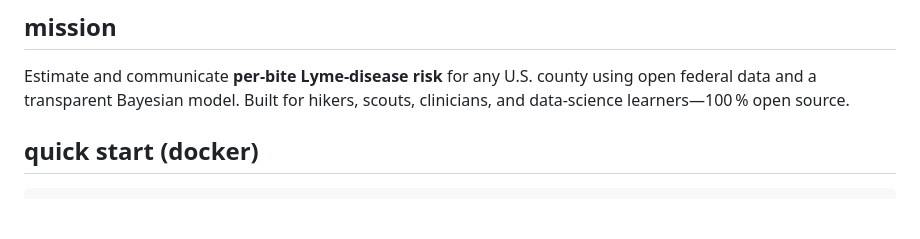
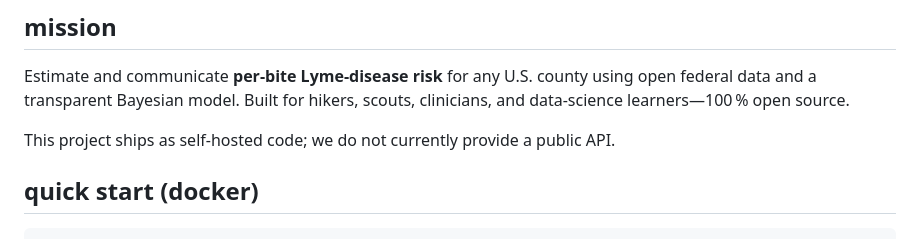
Before and after one commit to brockwebb/TickBiteRisk, a Markdown page: README.md, the part around the change. Drawn GitHub-style; blank space fills up the shorter version.

```diff
--- a/README.md
+++ b/README.md
@@ -8,6 +8,8 @@
 ## mission
 
 Estimate and communicate **per‑bite Lyme‑disease risk** for any U.S. county using open federal data and a transparent Bayesian model.  Built for hikers, scouts, clinicians, and data‑science learners—100 % open source.
+
+This project ships as self-hosted code; we do not currently provide a public API.
 
 ## quick start (docker)
 
```
